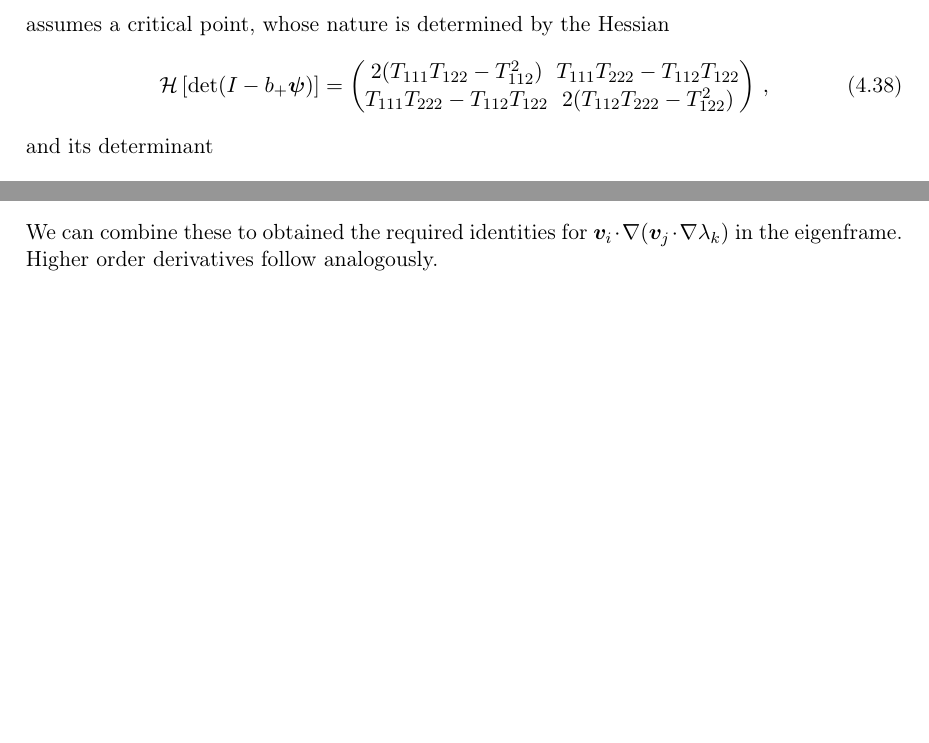
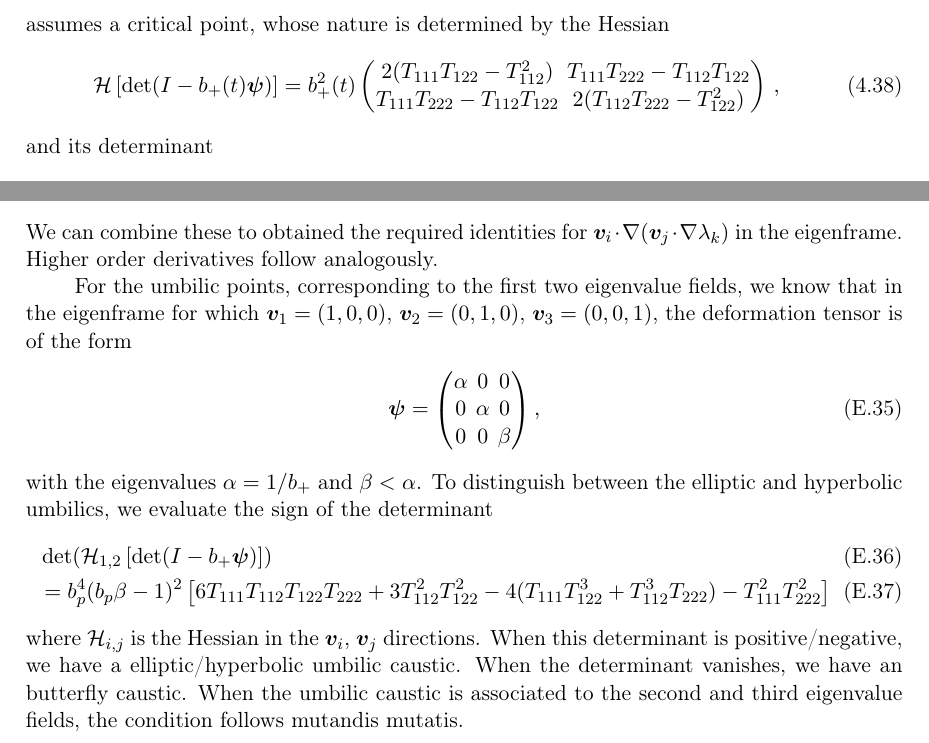
Before and after one commit to jfeldbrugge/Caustic-Skeleton-2D, a LaTeX document (2D Caustic Skeleton II.tex): two parts of pages 27 and 47 of 47, joined at a grey line, cut so that both start at the same text, the shorter picture padded with empty space. Compiled offline with pdfLaTeX.

Commit message:
Added D4 and D5 conditions for 3D

```diff
--- a/2D Caustic Skeleton II.tex
+++ b/2D Caustic Skeleton II.tex
@@ -937,17 +937,17 @@ At the umbilic points, the determinant
 \end{align}
 assumes a critical point, whose nature is determined by the Hessian
 \begin{align}
-\mathcal{H}\left[\det (I- b_+ \bm{\psi})\right] =
-\begin{pmatrix}
+\mathcal{H}\left[\det (I- b_+(t) \bm{\psi})\right] =
+b_+^2(t)\begin{pmatrix}
 2(T_{111}T_{122} -T_{112}^2) & T_{111}T_{222}-T_{112}T_{122} \\
 T_{111}T_{222}-T_{112}T_{122} & 2(T_{112}T_{222}-T_{122}^2)
 \end{pmatrix}\,,
 \end{align}
 and its determinant
 \begin{align}
-&\det\left( \mathcal{H}\left[\det (I- b_+ \bm{\psi})\right]\right) \\
-&=
- 6 T_{111} T_{112} T_{122} T_{222} + 3 T_{112}^2 T_{122}^2  - 4 (T_{111} T_{122}^3 + T_{112}^3 T_{222})  - T_{111}^2 T_{222}^2\,,
+&\det\left( \mathcal{H}\left[\det (I- b_+(t) \bm{\psi})\right]\right) \\
+&=b_+^4(t)\left[
+ 6 T_{111} T_{112} T_{122} T_{222} + 3 T_{112}^2 T_{122}^2  - 4 (T_{111} T_{122}^3 + T_{112}^3 T_{222})  - T_{111}^2 T_{222}^2\right]\,,
 \end{align}
 see \cite{Rozhanskii:1984}. Note that the Hessian at the critical point only depends on the third order derivatives of the deformation potential. The fourth order derivatives cancel when $T_{11}=T_{22}=1/b_+$ and $T_{12}=0$. The umbilic point is an elliptic caustic $D_4^+$ when the critical point is a maximum, or a minimum, \textit{i.e.}, for which
 \begin{align}
@@ -1590,5 +1590,17 @@ The partial derivatives of the eigenvector fields in the eigenframe take the for
 \end{align}
 We can combine these to obtained the required identities for $\bm{v}_i \cdot \nabla (\bm{v}_j \cdot \nabla \lambda_k)$ in the eigenframe. Higher order derivatives follow analogously.
 
-
+For the umbilic points, corresponding to the first two eigenvalue fields, we know that in the eigenframe for which $\bm{v}_1=(1,0,0)$, $\bm{v}_2=(0,1,0)$, $\bm{v}_3=(0,0,1)$, the deformation tensor is of the form
+\begin{align}
+\bm{\psi} = \begin{pmatrix} \alpha & 0 & 0 \\ 0 & \alpha & 0 \\ 0 & 0 & \beta\end{pmatrix},
+\end{align}
+with the eigenvalues $\alpha = 1/b_+$ and $\beta < \alpha$. To distinguish between the elliptic and hyperbolic umbilics, we evaluate the sign of the determinant
+\begin{align}
+&\det (\mathcal{H}_{1,2}\left[\det (I- b_+ \bm{\psi})\right]) \\
+&=
+b_p^4 (b_p \beta - 1)^2
+\left[
+ 6 T_{111} T_{112} T_{122} T_{222} + 3 T_{112}^2 T_{122}^2  - 4 (T_{111} T_{122}^3 + T_{112}^3 T_{222})  - T_{111}^2 T_{222}^2\right]
+\end{align}
+where $\mathcal{H}_{i,j}$ is the Hessian in the $\bm{v}_i$, $\bm{v}_j$ directions. When this determinant is positive/negative, we have a elliptic/hyperbolic umbilic caustic. When the determinant vanishes, we have an butterfly caustic. When the umbilic caustic is associated to the second and third eigenvalue fields, the condition follows mutandis mutatis.
 \end{document}
```
